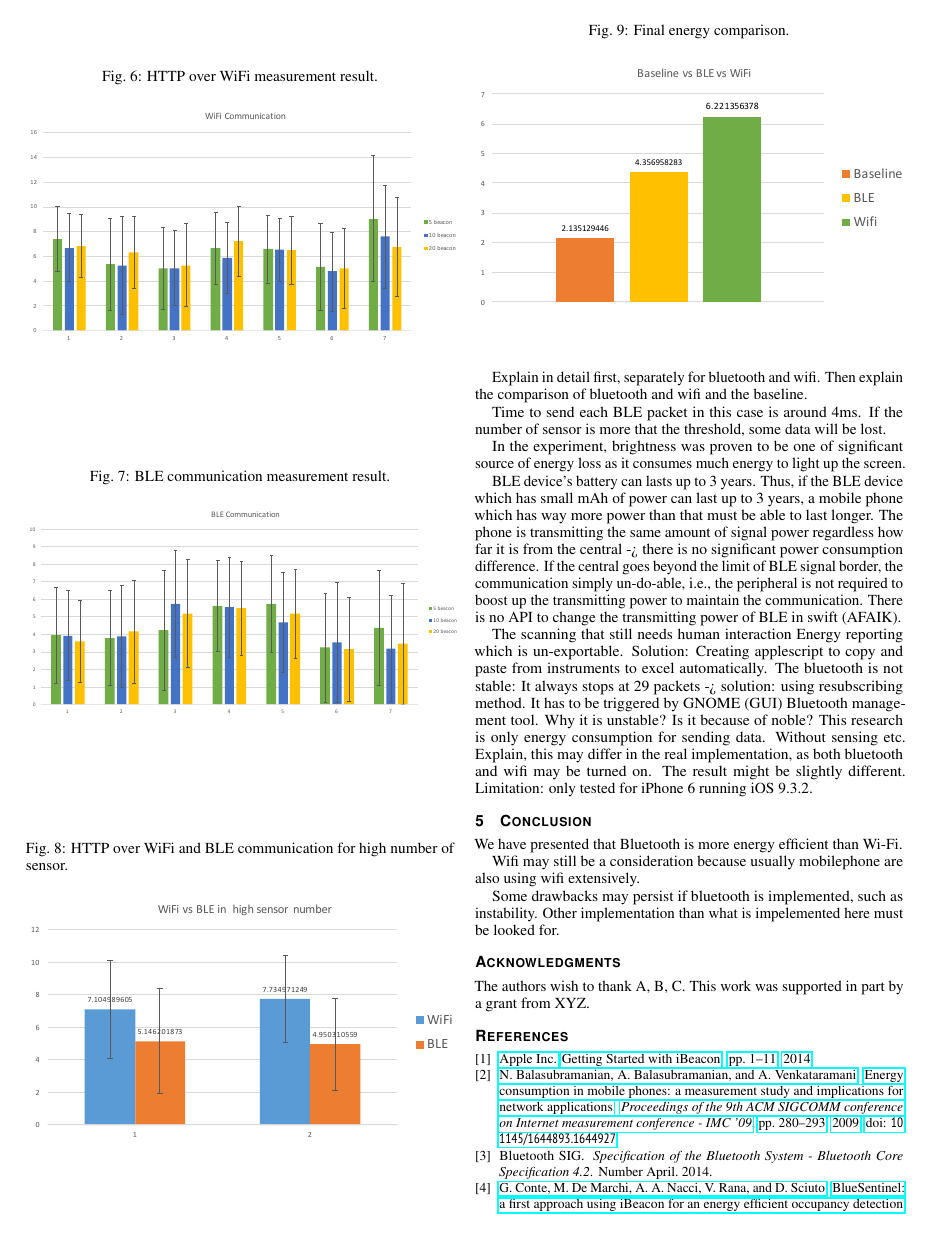
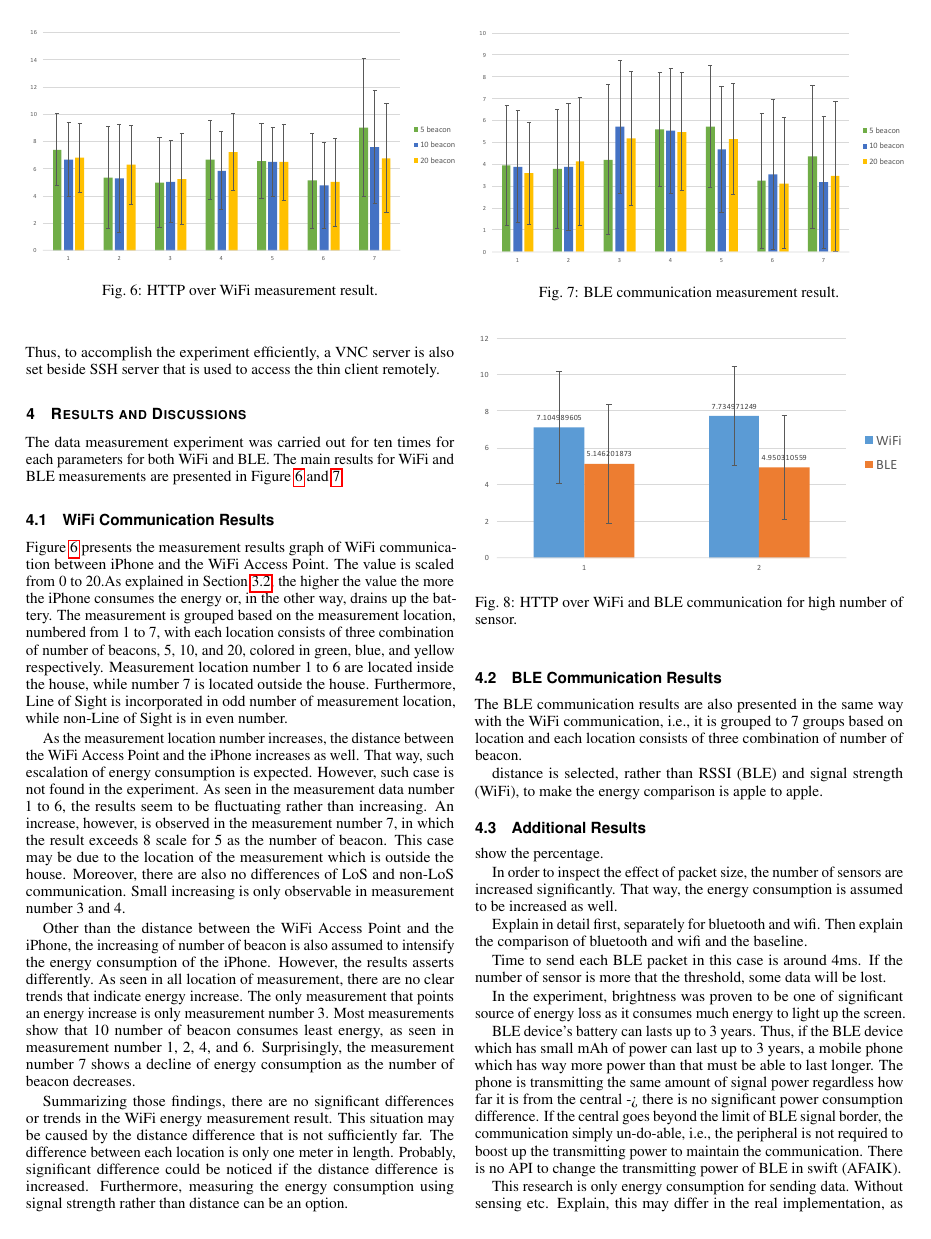
Before and after one commit to gtrdp/cs-rug-internship, a LaTeX document (report/cs-rug-internship.tex): page 4 of 5. Compiled offline with pdfLaTeX.

Commit message:
updated until Wifi result discussion

```diff
--- a/report/cs-rug-internship.tex
+++ b/report/cs-rug-internship.tex
@@ -313 +313,2 @@ Initially Ian Harvey's bluepy library\footnote{\url{https://github.com/IanHarvey
 
+Furthermore, Bluetooth in noble is turned out to be a little bit unstable since it always loses the connection when it reached the 29th data packet. As a solution, the central application always tries to reconnect to the peripheral when it disconnected. Moreover, Bluetooth connection requires manual trigger to start scanning the nearby BLE devices. Thus, to accomplish the experiment efficiently, a VNC server is also set beside SSH server that is used to access the thin client remotely.
@@ -340,33 +318,59 @@ Play Scala web server and Bluetooth server.
 
 \section{Results and Discussions} % (fold)
 \label{sec:results_and_discussion}
+The data measurement experiment was carried out for ten times for each parameters for both WiFi and BLE. The main results for WiFi and BLE measurements are presented in Figure~\ref{fig:wifi-result} and~\ref{fig:ble-result}.
+
+\subsection{WiFi Communication Results} % (fold)
+\label{sub:wifi_communication_results}
+Figure~\ref{fig:wifi-result} presents the measurement results graph of WiFi communication between iPhone and the WiFi Access Point. The value is scaled from 0 to 20.As explained in Section~\ref{sub:tracing_}, the higher the value the more the iPhone consumes the energy or, in the other way, drains up the battery. The measurement is grouped based on the measurement location, numbered from 1 to 7, with each location consists of three combination of number of beacons, 5, 10, and 20, colored in green, blue, and yellow respectively. Measurement location number 1 to 6 are located inside the house, while number 7 is located outside the house. Furthermore, Line of Sight is incorporated in odd number of measurement location, while non-Line of Sight is in even number.
+
+As the measurement location number increases, the distance between the WiFi Access Point and the iPhone increases as well. That way, such escalation of energy consumption is expected. However, such case is not found in the experiment. As seen in the measurement data number 1 to 6, the results seem to be fluctuating rather than increasing. An increase, however, is observed in the measurement number 7, in which the result exceeds 8 scale for 5 as the number of beacon. This case may be due to the location of the measurement which is outside the house. Moreover, there are also no differences of LoS and non-LoS communication. Small increasing is only observable in measurement number 3 and 4.
+
+Other than the distance between the WiFi Access Point and the iPhone, the increasing of number of beacon is also assumed to intensify the energy consumption of the iPhone. However, the results asserts differently. As seen in all location of measurement, there are no clear trends that indicate energy increase. The only measurement that points an energy increase is only measurement number 3. Most measurements show that 10 number of beacon consumes least energy, as seen in measurement number 1, 2, 4, and 6. Surprisingly, the measurement number 7 shows a decline of energy consumption as the number of beacon decreases.
+
+Summarizing those findings, there are no significant differences or trends in the WiFi energy measurement result. This situation may be caused by the distance difference that is not sufficiently far. The difference between each location is only one meter in length. Probably, significant difference could be noticed if the distance difference is increased. Furthermore, measuring the energy consumption using signal strength rather than distance can be an option.
 
 % Wifi result
 \begin{figure}
-  \caption{HTTP over WiFi measurement result.}
   \centering
     \includegraphics[width=.5\textwidth]{wifi}
+  \caption{HTTP over WiFi measurement result.}
   \label{fig:wifi-result}
 \end{figure}
+% subsection wifi_communication_results (end)
 
-% Blue tooth result
+\subsection{BLE Communication Results} % (fold)
+\label{sub:ble_communication_results}
+The BLE communication results are also presented in the same way with the WiFi communication, i.e., it is grouped to 7 groups based on location and each location consists of three combination of number of beacon.
+% Bluetooth result
 \begin{figure}
-  \caption{BLE communication measurement result.}
   \centering
     \includegraphics[width=.5\textwidth]{ble}
+  \caption{BLE communication measurement result.}
   \label{fig:ble-result}
 \end{figure}
 
+distance is selected, rather than RSSI (BLE) and signal strength (WiFi), to make the energy comparison is apple to apple.
+% subsection ble_communication_results (end)
+
+
+\subsection{Additional Results} % (fold)
+\label{sub:additional_results}
+show the percentage.
+% subsection additional_results (end)
+
+
+
+
 % WiFi and BT for high troughput
 \begin{figure}
-  \caption{HTTP over WiFi and BLE communication for high number of sensor.}
   \centering
     \includegraphics[width=.5\textwidth]{ble-vs-wifi}
+  \caption{HTTP over WiFi and BLE communication for high number of sensor.}
   \label{fig:ble-vs-wifi-result}
 \end{figure}
 
 % final result, with baseline
 \begin{figure}
-  \caption{Final energy comparison.}
   \centering
     \includegraphics[width=.5\textwidth]{baseline-ble-wifi}
@@ -386,15 +391,6 @@ BLE device's battery can lasts up to 3 years. Thus, if the BLE device which has
 The phone is transmitting the same amount of signal power regardless how far it is from the central -> there is no significant power consumption difference. If the central goes beyond the limit of BLE signal border, the communication simply un-do-able, i.e., the peripheral is not required to boost up the transmitting power to maintain the communication.
 There is no API to change the transmitting power of BLE in swift (AFAIK).
 
-
-The scanning that still needs human interaction
-Energy reporting which is un-exportable.
-Solution: Creating applescript to copy and paste from instruments to excel automatically.
-The bluetooth is not stable:
-It always stops at 29 packets -> solution: using resubscribing method.
-It has to be triggered by GNOME (GUI) Bluetooth management tool.
-Why it is unstable?
-Is it because of noble?
 This research is only energy consumption for sending data. Without sensing etc.
 Explain, this may differ in the real implementation, as both bluetooth and wifi may be turned on. The result might be slightly different.
 Limitation: only tested for iPhone 6 running iOS 9.3.2.
```
Also changed, not shown: report/cs-rug-internship.pdf, report/img/baseline-ble-wifi.pdf, report/img/ble-vs-wifi.pdf, report/img/ble.pdf, report/img/wifi.pdf, report/cs-rug-internship.tex (30 more changed lines), 3 other files.
